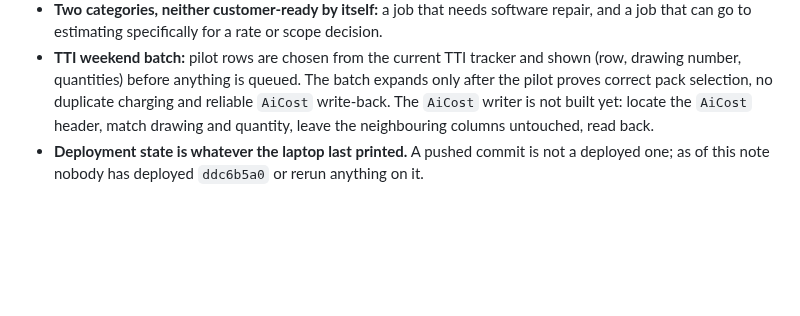
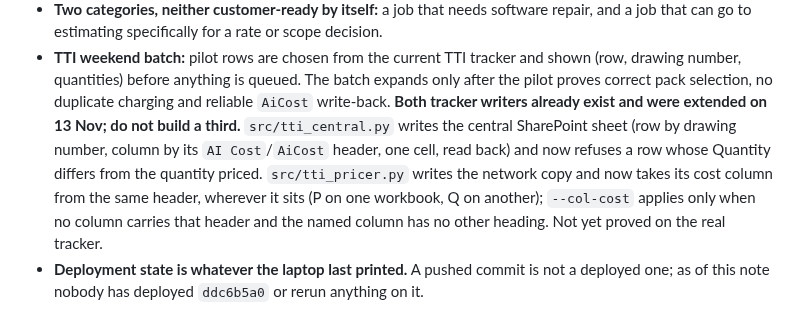
Before and after one commit to jbgray1874/ClaudeVision, a Markdown page: SDI_Intelligence_HANDOFF_STATE_2.md, the part around the change. GitHub-like rendering; blank space fills up the shorter version.

Commit message:
Handoff: both tracker writers exist and were extended
Co-Authored-By: Claude Fable 5.2 <noreply@anthropic.com>
Claude-Session: https://claude.ai/code/session_01PUWPBZdXgPGwye5Br96aen

```diff
--- a/SDI_Intelligence_HANDOFF_STATE_2.md
+++ b/SDI_Intelligence_HANDOFF_STATE_2.md
@@ -270,8 +270,13 @@ reads differently.**
   * **TTI weekend batch:** pilot rows are chosen from the current TTI tracker and shown
     (row, drawing number, quantities) before anything is queued. The batch expands only after
     the pilot proves correct pack selection, no duplicate charging and reliable `AiCost`
-    write-back. The `AiCost` writer is not built yet: locate the `AiCost` header, match
-    drawing and quantity, leave the neighbouring columns untouched, read back.
+    write-back. **Both tracker writers already exist and were extended on 13 Nov; do not
+    build a third.** `src/tti_central.py` writes the central SharePoint sheet (row by drawing
+    number, column by its `AI Cost`/`AiCost` header, one cell, read back) and now refuses a row
+    whose Quantity differs from the quantity priced. `src/tti_pricer.py` writes the network
+    copy and now takes its cost column from the same header, wherever it sits (P on one
+    workbook, Q on another); `--col-cost` applies only when no column carries that header and
+    the named column has no other heading. Not yet proved on the real tracker.
   * **Deployment state is whatever the laptop last printed.** A pushed commit is not a
     deployed one; as of this note nobody has deployed `ddc6b5a0` or rerun anything on it.
 
```
